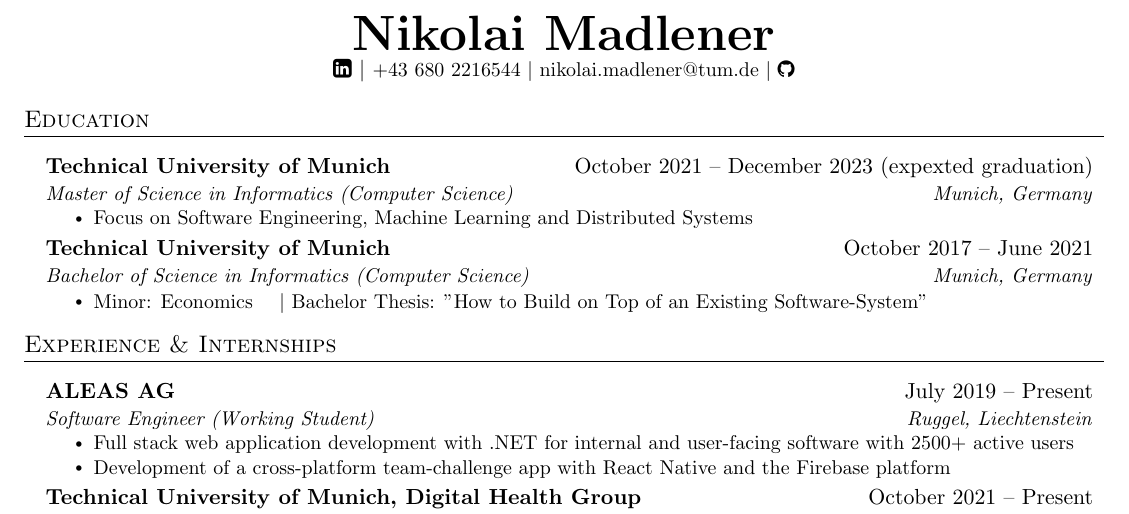
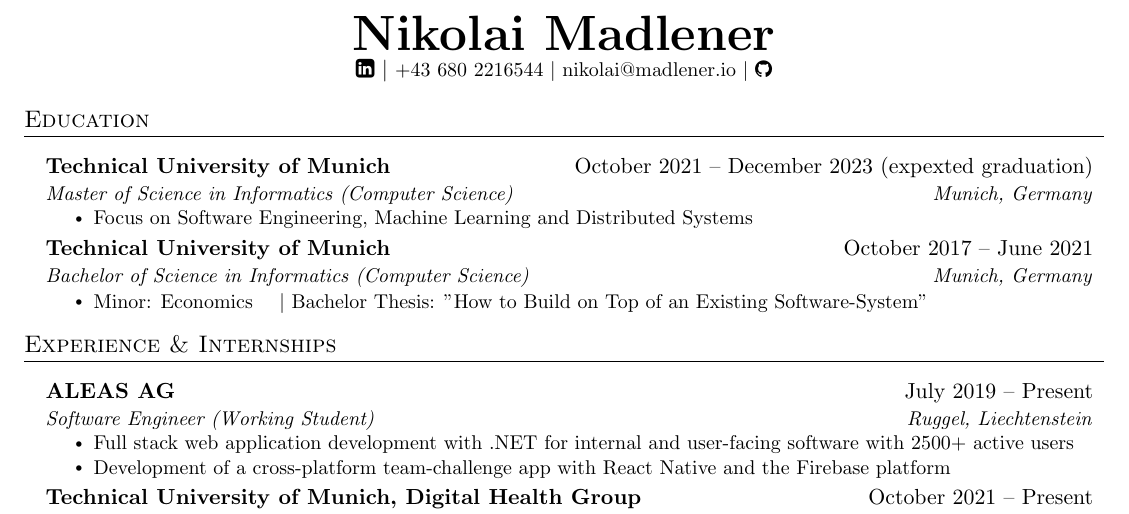
Before and after one commit to NikolaiMadlener/CV, a LaTeX CV (CV_Eng/Lebenslauf_en.tex): part of the page, cut so that both start at the same text. Compiled offline with pdfLaTeX.

Commit message:
change email

```diff
--- a/CV_Eng/Lebenslauf_en.tex
+++ b/CV_Eng/Lebenslauf_en.tex
@@ -116,7 +116,7 @@
     \textbf{\Huge \scshape Nikolai Madlener} \\ \vspace{1pt}
     % \small Bothmerstr. 19, 80634 Munich\\
     \href{https://www.linkedin.com/in/nikolai-madlener-163b14169/}{\faLinkedinSquare} $|$
-    \small +43 680 2216544 $|$ {{nikolai.madlener@tum.de}} $|$
+    \small +43 680 2216544 $|$ {{nikolai@madlener.io}} $|$
     \href{https://github.com/NikolaiMadlener}{\faGithub}
 
 \end{center}
```
Also changed, not shown: CV_Eng/Lebenslauf_en.pdf, 3 other files.
